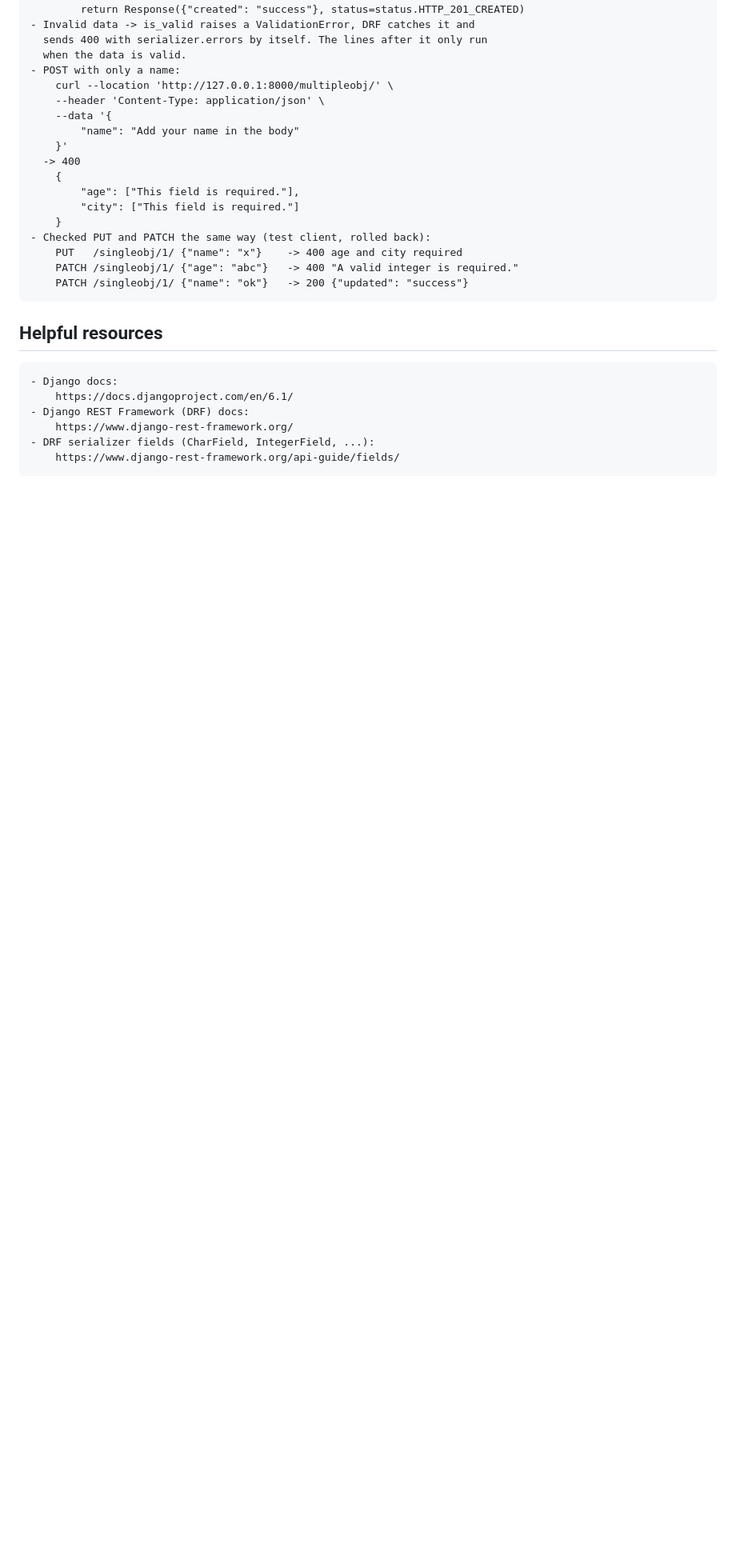
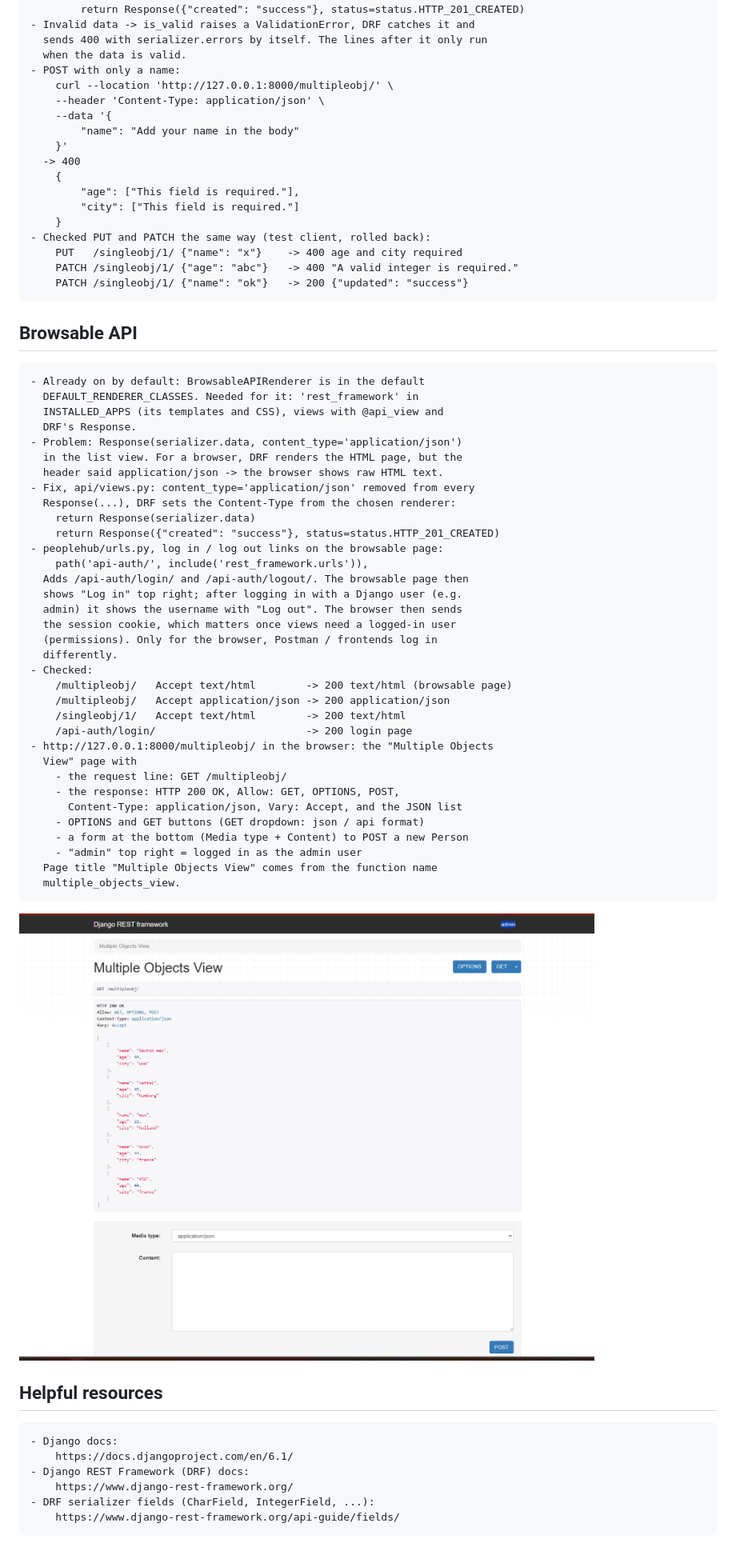
Before and after one commit to sachincmanjrekar/django_complete, a Markdown page: peoplehub/LEARNING_LOG.md, the part around the change. Shown at 80% size. GitHub-like rendering; pictures changed too: peoplehub/screenshots/browsable-api-multipleobj.png (added); blank space fills up the shorter version.

Commit message:
Let DRF set the content type so the browsable API renders, add api-auth login URLs, log it with a screenshot
Co-Authored-By: Claude Opus 5.5 <noreply@anthropic.com>

```diff
--- a/peoplehub/LEARNING_LOG.md
+++ b/peoplehub/LEARNING_LOG.md
@@ -672,6 +672,45 @@
         PATCH /singleobj/1/ {"age": "abc"}   -> 400 "A valid integer is required."
         PATCH /singleobj/1/ {"name": "ok"}   -> 200 {"updated": "success"}
 
+## Browsable API
+
+    - Already on by default: BrowsableAPIRenderer is in the default
+      DEFAULT_RENDERER_CLASSES. Needed for it: 'rest_framework' in
+      INSTALLED_APPS (its templates and CSS), views with @api_view and
+      DRF's Response.
+    - Problem: Response(serializer.data, content_type='application/json')
+      in the list view. For a browser, DRF renders the HTML page, but the
+      header said application/json -> the browser shows raw HTML text.
+    - Fix, api/views.py: content_type='application/json' removed from every
+      Response(...), DRF sets the Content-Type from the chosen renderer:
+        return Response(serializer.data)
+        return Response({"created": "success"}, status=status.HTTP_201_CREATED)
+    - peoplehub/urls.py, log in / log out links on the browsable page:
+        path('api-auth/', include('rest_framework.urls')),
+      Adds /api-auth/login/ and /api-auth/logout/. The browsable page then
+      shows "Log in" top right; after logging in with a Django user (e.g.
+      admin) it shows the username with "Log out". The browser then sends
+      the session cookie, which matters once views need a logged-in user
+      (permissions). Only for the browser, Postman / frontends log in
+      differently.
+    - Checked:
+        /multipleobj/   Accept text/html        -> 200 text/html (browsable page)
+        /multipleobj/   Accept application/json -> 200 application/json
+        /singleobj/1/   Accept text/html        -> 200 text/html
+        /api-auth/login/                        -> 200 login page
+    - http://127.0.0.1:8000/multipleobj/ in the browser: the "Multiple Objects
+      View" page with
+        - the request line: GET /multipleobj/
+        - the response: HTTP 200 OK, Allow: GET, OPTIONS, POST,
+          Content-Type: application/json, Vary: Accept, and the JSON list
+        - OPTIONS and GET buttons (GET dropdown: json / api format)
+        - a form at the bottom (Media type + Content) to POST a new Person
+        - "admin" top right = logged in as the admin user
+      Page title "Multiple Objects View" comes from the function name
+      multiple_objects_view.
+
+![Browsable API: /multipleobj/ in the browser](screenshots/browsable-api-multipleobj.png)
+
 ## Helpful resources
 
     - Django docs:
```
Also changed, not shown: 2 other files.
